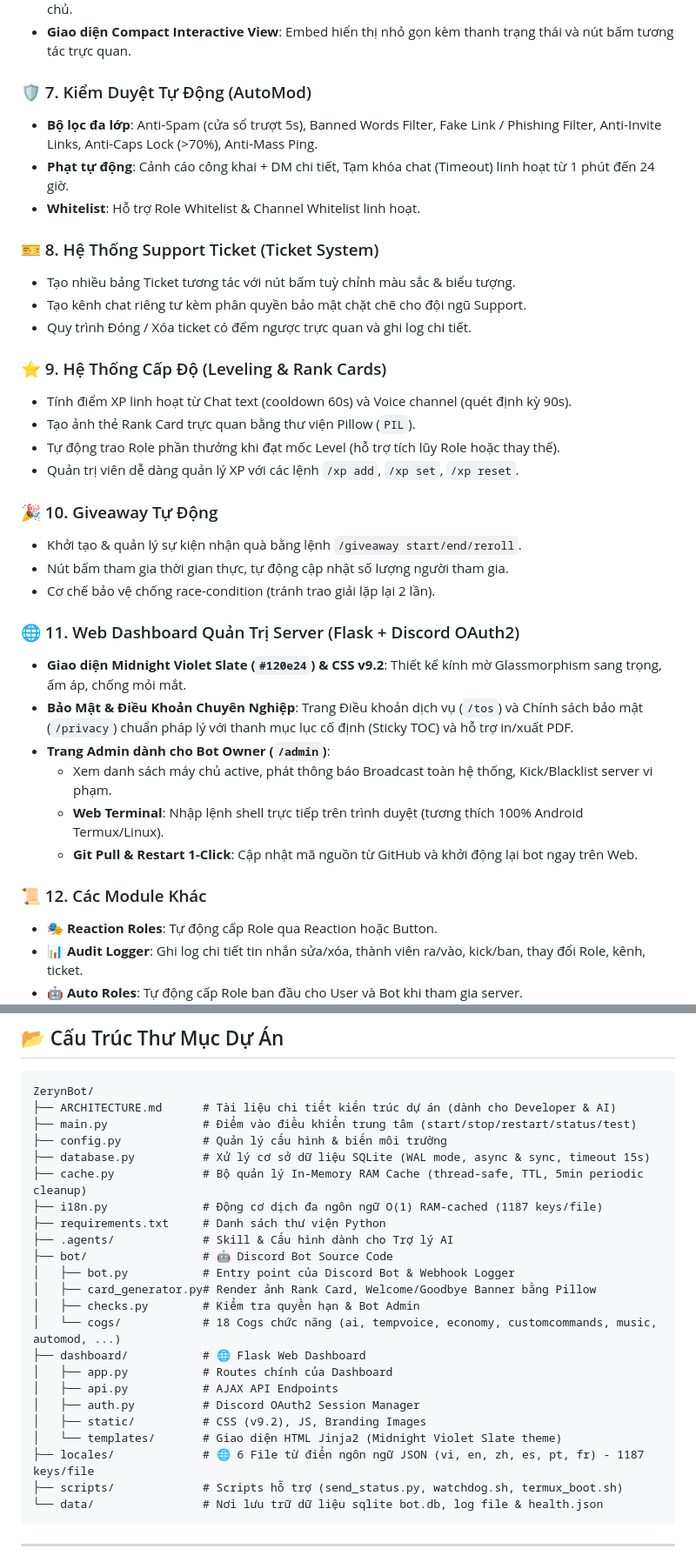
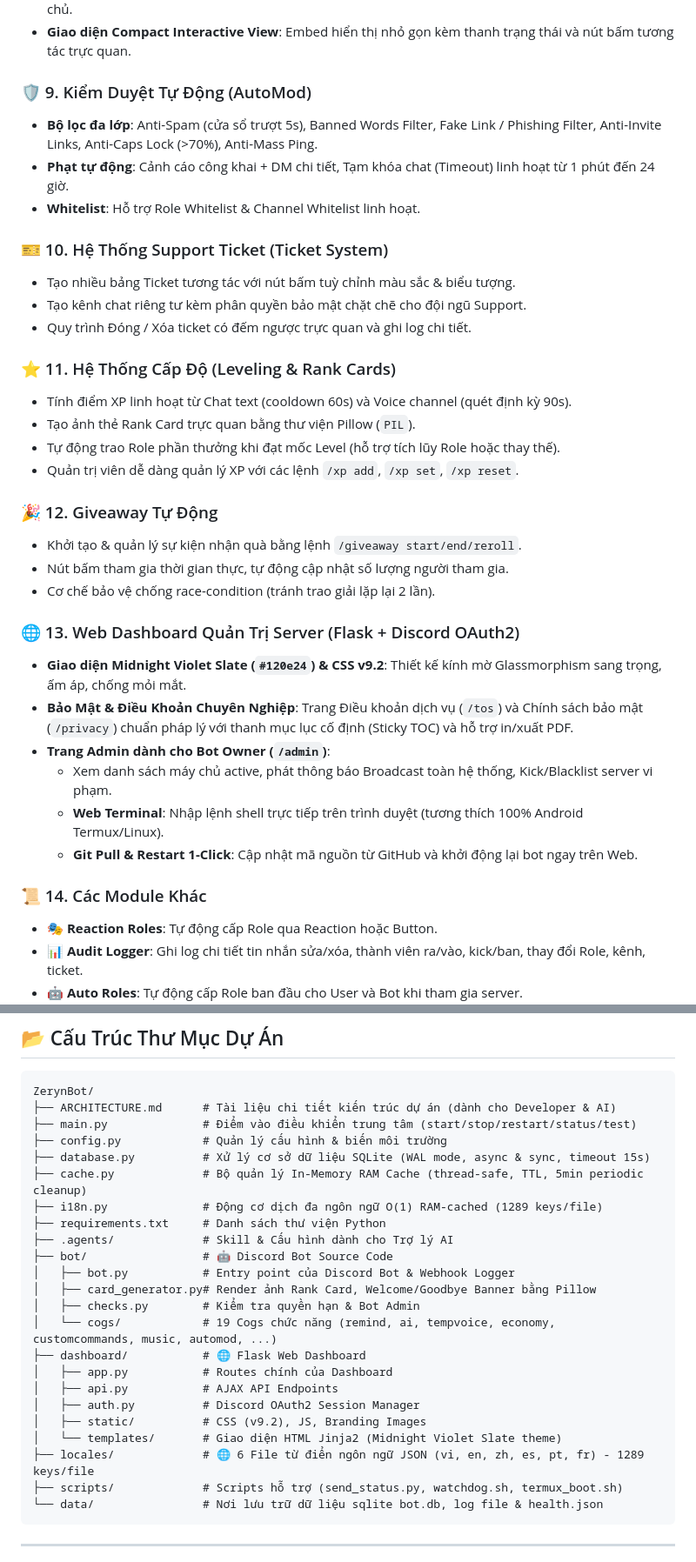
Before and after one commit to namokla2005/ZerynBot, a Markdown page: README.md, 2 parts joined by grey strips. Shown at 87% size. GitHub-like rendering.

````diff
--- a/README.md
+++ b/README.md
@@ -54,28 +64,28 @@ Dự án có sẵn tài liệu kiến trúc kỹ thuật chi tiết dành cho c
 - **Điều khiển phong phú**: Bổ sung lệnh `/volume <1-150>` (chỉnh âm lượng sống động), `/shuffle` (trộn ngẫu nhiên hàng chờ), `/replay`, `/lofi` (SomaFM & YouTube Radio), quản lý Playlist cá nhân & máy chủ.
 - **Giao diện Compact Interactive View**: Embed hiển thị nhỏ gọn kèm thanh trạng thái và nút bấm tương tác trực quan.
 
-### 🛡️ 7. Kiểm Duyệt Tự Động (AutoMod)
+### 🛡️ 9. Kiểm Duyệt Tự Động (AutoMod)
 - **Bộ lọc đa lớp**: Anti-Spam (cửa sổ trượt 5s), Banned Words Filter, Fake Link / Phishing Filter, Anti-Invite Links, Anti-Caps Lock (>70%), Anti-Mass Ping.
 - **Phạt tự động**: Cảnh cáo công khai + DM chi tiết, Tạm khóa chat (Timeout) linh hoạt từ 1 phút đến 24 giờ.
 - **Whitelist**: Hỗ trợ Role Whitelist & Channel Whitelist linh hoạt.
 
-### 🎫 8. Hệ Thống Support Ticket (Ticket System)
+### 🎫 10. Hệ Thống Support Ticket (Ticket System)
 - Tạo nhiều bảng Ticket tương tác với nút bấm tuỳ chỉnh màu sắc & biểu tượng.
 - Tạo kênh chat riêng tư kèm phân quyền bảo mật chặt chẽ cho đội ngũ Support.
 - Quy trình Đóng / Xóa ticket có đếm ngược trực quan và ghi log chi tiết.
 
-### ⭐ 9. Hệ Thống Cấp Độ (Leveling & Rank Cards)
+### ⭐ 11. Hệ Thống Cấp Độ (Leveling & Rank Cards)
 - Tính điểm XP linh hoạt từ Chat text (cooldown 60s) và Voice channel (quét định kỳ 90s).
 - Tạo ảnh thẻ Rank Card trực quan bằng thư viện Pillow (`PIL`).
 - Tự động trao Role phần thưởng khi đạt mốc Level (hỗ trợ tích lũy Role hoặc thay thế).
 - Quản trị viên dễ dàng quản lý XP với các lệnh `/xp add`, `/xp set`, `/xp reset`.
 
-### 🎉 10. Giveaway Tự Động
+### 🎉 12. Giveaway Tự Động
 - Khởi tạo & quản lý sự kiện nhận quà bằng lệnh `/giveaway start/end/reroll`.
 - Nút bấm tham gia thời gian thực, tự động cập nhật số lượng người tham gia.
 - Cơ chế bảo vệ chống race-condition (tránh trao giải lặp lại 2 lần).
 
-### 🌐 11. Web Dashboard Quản Trị Server (Flask + Discord OAuth2)
+### 🌐 13. Web Dashboard Quản Trị Server (Flask + Discord OAuth2)
 - **Giao diện Midnight Violet Slate (`#120e24`) & CSS v9.2**: Thiết kế kính mờ Glassmorphism sang trọng, ấm áp, chống mỏi mắt.
 - **Bảo Mật & Điều Khoản Chuyên Nghiệp**: Trang Điều khoản dịch vụ (`/tos`) và Chính sách bảo mật (`/privacy`) chuẩn pháp lý với thanh mục lục cố định (Sticky TOC) và hỗ trợ in/xuất PDF.
 - **Trang Admin dành cho Bot Owner (`/admin`)**:
@@ -83,7 +93,7 @@ Dự án có sẵn tài liệu kiến trúc kỹ thuật chi tiết dành cho c
   - **Web Terminal**: Nhập lệnh shell trực tiếp trên trình duyệt (tương thích 100% Android Termux/Linux).
   - **Git Pull & Restart 1-Click**: Cập nhật mã nguồn từ GitHub và khởi động lại bot ngay trên Web.
 
-### 📜 12. Các Module Khác
+### 📜 14. Các Module Khác
 - 🎭 **Reaction Roles**: Tự động cấp Role qua Reaction hoặc Button.
 - 📊 **Audit Logger**: Ghi log chi tiết tin nhắn sửa/xóa, thành viên ra/vào, kick/ban, thay đổi Role, kênh, ticket.
 - 🤖 **Auto Roles**: Tự động cấp Role ban đầu cho User và Bot khi tham gia server.
@@ -181,21 +191,21 @@ ZerynBot/
 ├── config.py            # Quản lý cấu hình & biến môi trường
 ├── database.py          # Xử lý cơ sở dữ liệu SQLite (WAL mode, async & sync, timeout 15s)
 ├── cache.py             # Bộ quản lý In-Memory RAM Cache (thread-safe, TTL, 5min periodic cleanup)
-├── i18n.py              # Động cơ dịch đa ngôn ngữ O(1) RAM-cached (1187 keys/file)
+├── i18n.py              # Động cơ dịch đa ngôn ngữ O(1) RAM-cached (1289 keys/file)
 ├── requirements.txt     # Danh sách thư viện Python
 ├── .agents/             # Skill & Cấu hình dành cho Trợ lý AI
 ├── bot/                 # 🤖 Discord Bot Source Code
 │   ├── bot.py           # Entry point của Discord Bot & Webhook Logger
 │   ├── card_generator.py# Render ảnh Rank Card, Welcome/Goodbye Banner bằng Pillow
 │   ├── checks.py        # Kiểm tra quyền hạn & Bot Admin
-│   └── cogs/            # 18 Cogs chức năng (ai, tempvoice, economy, customcommands, music, automod, ...)
+│   └── cogs/            # 19 Cogs chức năng (remind, ai, tempvoice, economy, customcommands, music, automod, ...)
 ├── dashboard/           # 🌐 Flask Web Dashboard
 │   ├── app.py           # Routes chính của Dashboard
 │   ├── api.py           # AJAX API Endpoints
 │   ├── auth.py          # Discord OAuth2 Session Manager
 │   ├── static/          # CSS (v9.2), JS, Branding Images
 │   └── templates/       # Giao diện HTML Jinja2 (Midnight Violet Slate theme)
-├── locales/             # 🌐 6 File từ điển ngôn ngữ JSON (vi, en, zh, es, pt, fr) - 1187 keys/file
+├── locales/             # 🌐 6 File từ điển ngôn ngữ JSON (vi, en, zh, es, pt, fr) - 1289 keys/file
 ├── scripts/             # Scripts hỗ trợ (send_status.py, watchdog.sh, termux_boot.sh)
 └── data/                # Nơi lưu trữ dữ liệu sqlite bot.db, log file & health.json
 ```
````
Also changed, not shown: other parts of README.md (+20 -10 lines).
